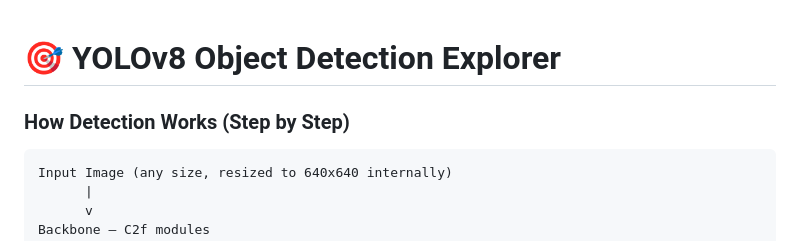
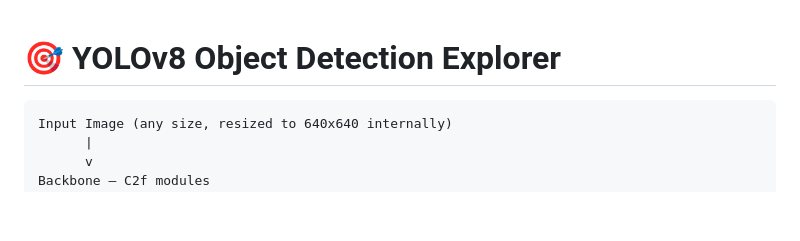
Before and after one commit to poornaprajays/YOLOv8, a Markdown page: README.md, the part around the change. GitHub-like rendering; blank space fills up the shorter version.

````diff
--- a/README.md
+++ b/README.md
@@ -1,8 +1,5 @@
 # 🎯 YOLOv8 Object Detection Explorer
 
-
-
-### How Detection Works (Step by Step)
 
 ```
 Input Image (any size, resized to 640x640 internally)
````
